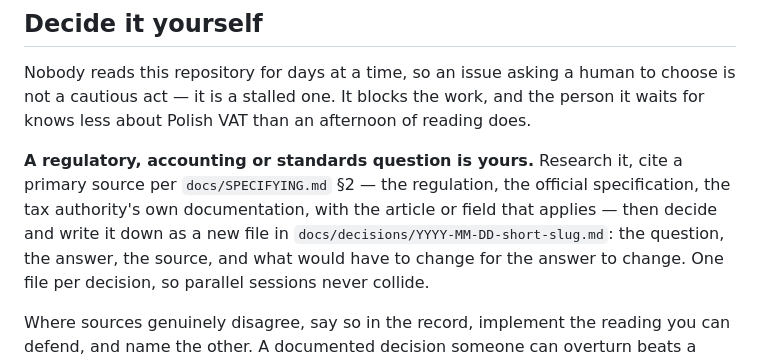
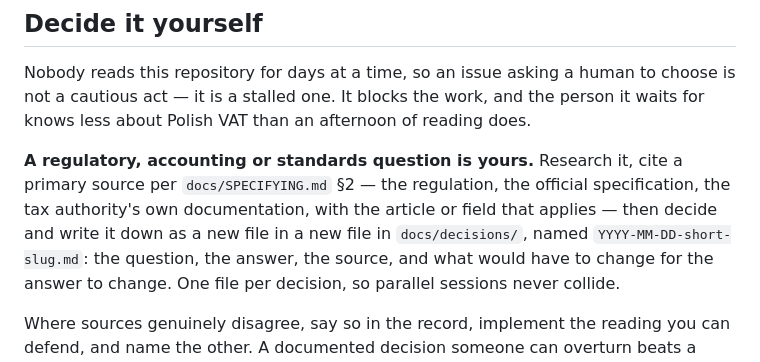
Before and after one commit to NeoDonkey/NeoDonkey-ERP, a Markdown page: docs/NEXT.md, the part around the change. GitHub-like rendering.

```diff
--- a/docs/NEXT.md
+++ b/docs/NEXT.md
@@ -126,7 +126,7 @@ about Polish VAT than an afternoon of reading does.
 **A regulatory, accounting or standards question is yours.** Research it, cite a primary source per
 `docs/SPECIFYING.md` §2 — the regulation, the official specification, the tax authority's own
 documentation, with the article or field that applies — then decide and write it down as a new file
-in `docs/decisions/YYYY-MM-DD-short-slug.md`: the question, the answer, the source, and what would
+in a new file in `docs/decisions/`, named `YYYY-MM-DD-short-slug.md`: the question, the answer, the source, and what would
 have to change for the answer to change. One file per decision, so parallel sessions never collide.
 
 Where sources genuinely disagree, say so in the record, implement the reading you can defend, and
```
Also changed, not shown: AGENTS.md (+1 -1 lines).
